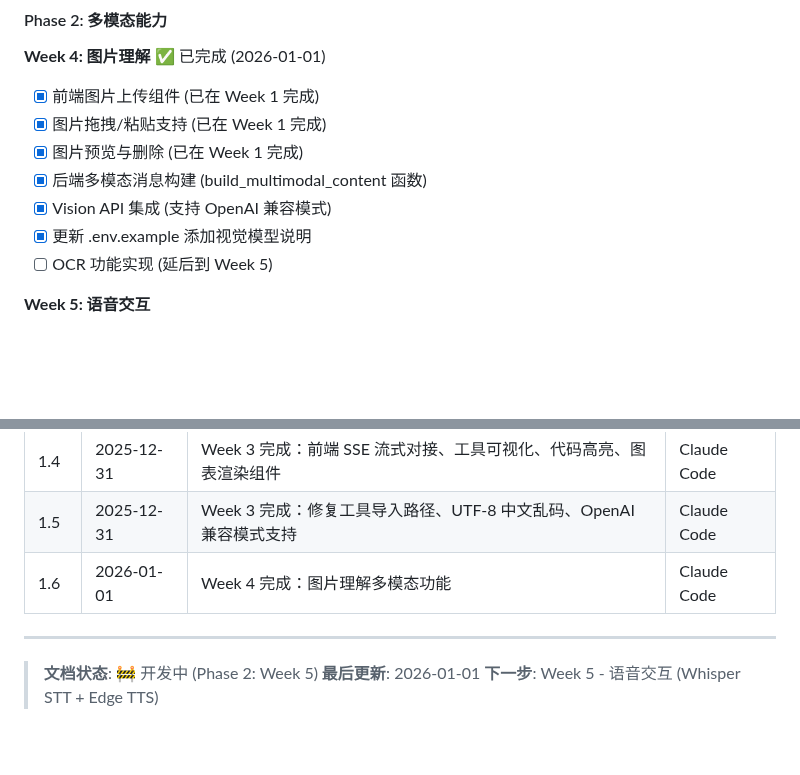
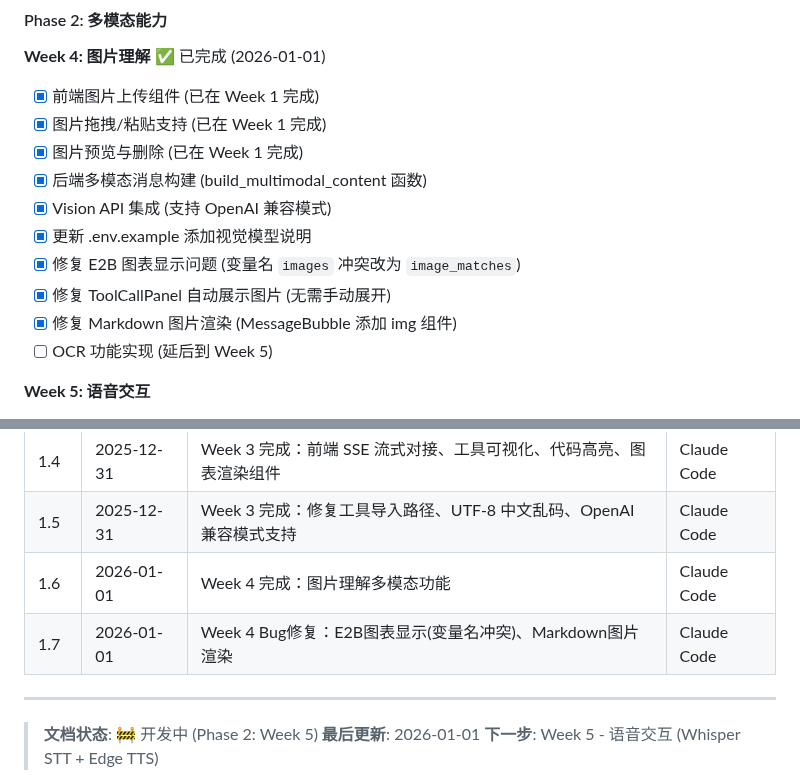
Before and after one commit to 16Miku/LangChain-Agent, a Markdown page: Note/Plan-V9.md, 2 parts joined by grey strips. GitHub-like rendering; blank space fills up the shorter version.

```diff
--- a/Note/Plan-V9.md
+++ b/Note/Plan-V9.md
@@ -1865,6 +1865,9 @@ Phase 4: 部署优化 (1 周)
 - [x] 后端多模态消息构建 (build_multimodal_content 函数)
 - [x] Vision API 集成 (支持 OpenAI 兼容模式)
 - [x] 更新 .env.example 添加视觉模型说明
+- [x] 修复 E2B 图表显示问题 (变量名 `images` 冲突改为 `image_matches`)
+- [x] 修复 ToolCallPanel 自动展示图片 (无需手动展开)
+- [x] 修复 Markdown 图片渲染 (MessageBubble 添加 img 组件)
 - [ ] OCR 功能实现 (延后到 Week 5)
 
 **Week 5: 语音交互**
@@ -2023,6 +2026,7 @@ Phase 4: 部署优化 (1 周)
 | 1.4 | 2025-12-31 | Week 3 完成：前端 SSE 流式对接、工具可视化、代码高亮、图表渲染组件 | Claude Code |
 | 1.5 | 2025-12-31 | Week 3 完成：修复工具导入路径、UTF-8 中文乱码、OpenAI 兼容模式支持 | Claude Code |
 | 1.6 | 2026-01-01 | Week 4 完成：图片理解多模态功能 | Claude Code |
+| 1.7 | 2026-01-01 | Week 4 Bug修复：E2B图表显示(变量名冲突)、Markdown图片渲染 | Claude Code |
 
 ---
 
```
